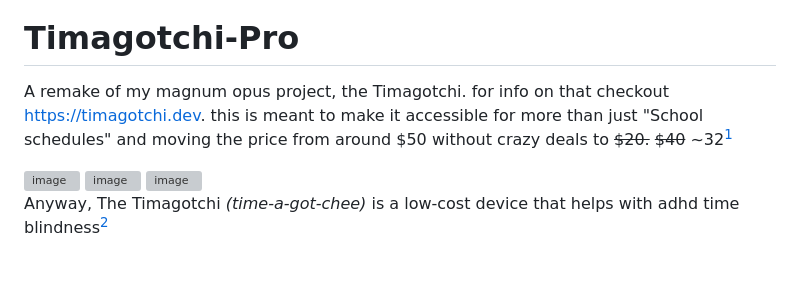
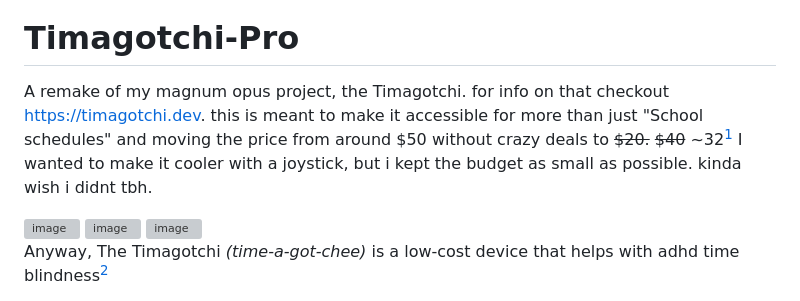
Before and after one commit to Broseph9972/Timagotchi-Pro, a Markdown page: README.md, the part around the change. GitHub-like rendering; blank space fills up the shorter version; grey boxes are pictures that could not be loaded.

```diff
--- a/README.md
+++ b/README.md
@@ -2,7 +2,7 @@
 ![Hackatime Badge](https://hackatime.hackclub.com/api/v1/badge/U098EVBAAEN/Broseph9972/Timagotchi-Pro)
 
 # Timagotchi-Pro
-A remake of my magnum opus project, the Timagotchi. for info on that checkout https://timagotchi.dev. this is meant to make it accessible for more than just "School schedules" and moving the price from around $50 without crazy deals to ~~$20.~~ ~~$40~~ ~32[^1]
+A remake of my magnum opus project, the Timagotchi. for info on that checkout https://timagotchi.dev. this is meant to make it accessible for more than just "School schedules" and moving the price from around $50 without crazy deals to ~~$20.~~ ~~$40~~ ~32[^1] I wanted to make it cooler with a joystick, but i kept the budget as small as possible. kinda wish i didnt tbh.
 [^1]:(it will be much cheaper if i ever make multiple, but shipping and using premade devboards and screens make it much more annoying)
 if my miraculous amount of motivation continues, i will improve this project. i am losing said motivation.
 
```
